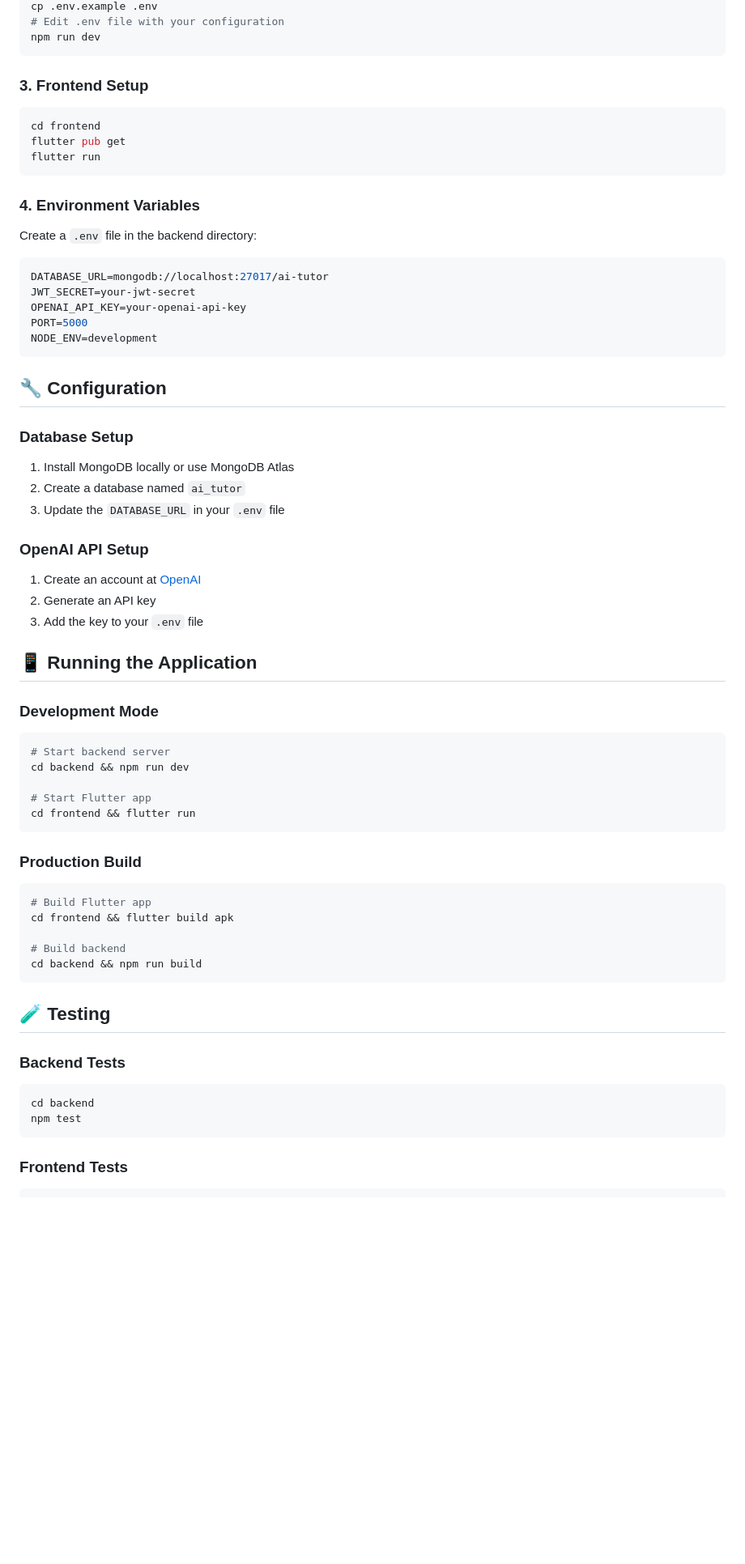
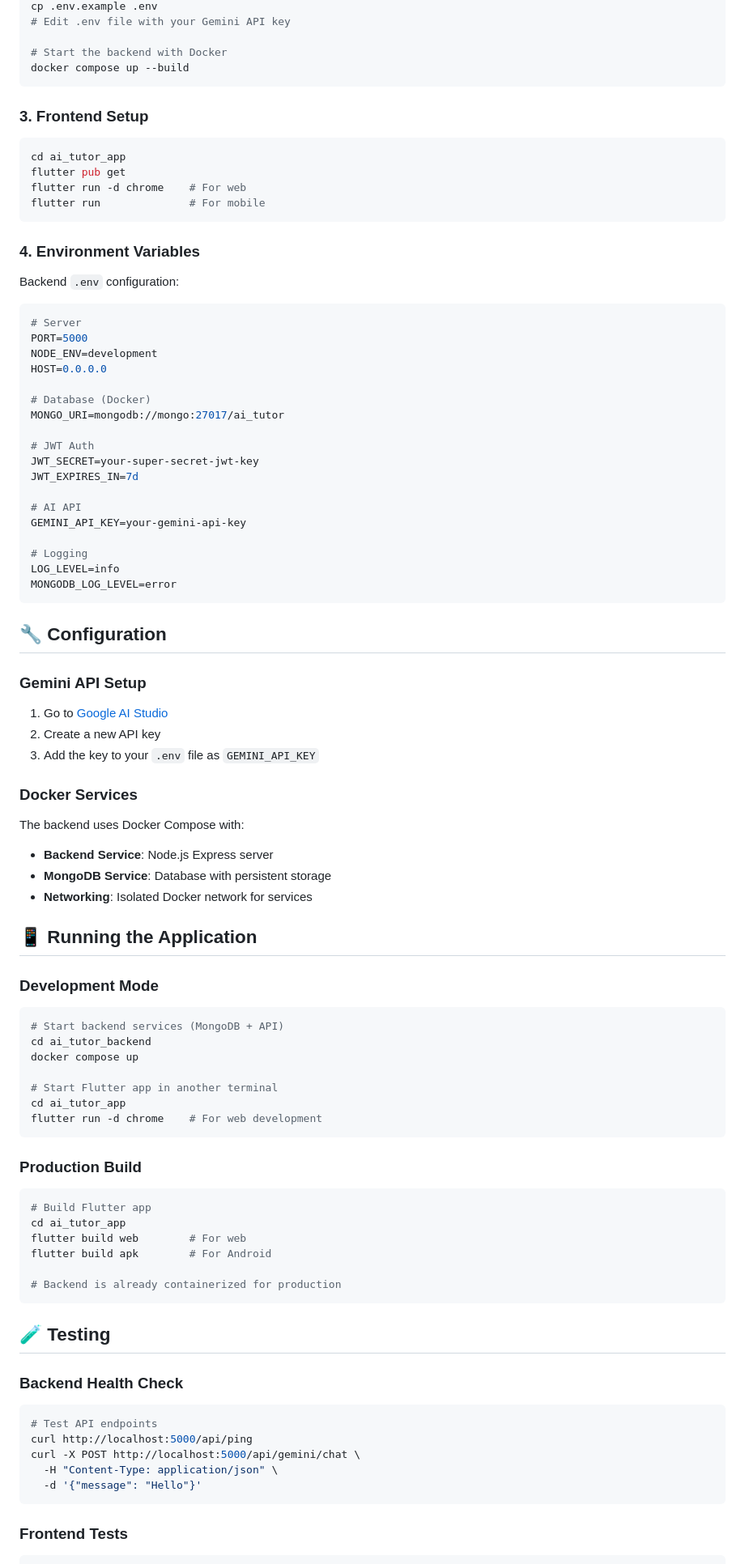
Before and after one commit to Sang20225664/AI-Tutor, a Markdown page: README.md, the part around the change printed below. Shown: that part at 81% size. Rendered like a GitHub page; blank space fills up the shorter version.

````diff
--- a/README.md
+++ b/README.md
@@ -82,65 +87,88 @@ npm install
 cp .env.example .env
-# Edit .env file with your configuration
-npm run dev
+# Edit .env file with your Gemini API key
+
+# Start the backend with Docker
+docker compose up --build
 ```
 
 ### 3. Frontend Setup
 ```bash
-cd frontend
+cd ai_tutor_app
 flutter pub get
-flutter run
+flutter run -d chrome    # For web
+flutter run              # For mobile
 ```
 
 ### 4. Environment Variables
 
-Create a `.env` file in the backend directory:
+Backend `.env` configuration:
 
 ```env
-DATABASE_URL=mongodb://localhost:27017/ai-tutor
-JWT_SECRET=your-jwt-secret
-OPENAI_API_KEY=your-openai-api-key
+# Server
 PORT=5000
 NODE_ENV=development
+HOST=0.0.0.0
+
+# Database (Docker)
+MONGO_URI=mongodb://mongo:27017/ai_tutor
+
+# JWT Auth
+JWT_SECRET=your-super-secret-jwt-key
+JWT_EXPIRES_IN=7d
+
+# AI API
+GEMINI_API_KEY=your-gemini-api-key
+
+# Logging
+LOG_LEVEL=info
+MONGODB_LOG_LEVEL=error
 ```
 
 ## 🔧 Configuration
 
-### Database Setup
-1. Install MongoDB locally or use MongoDB Atlas
-2. Create a database named `ai_tutor`
-3. Update the `DATABASE_URL` in your `.env` file
+### Gemini API Setup
+1. Go to [Google AI Studio](https://makersuite.google.com/app/apikey)
+2. Create a new API key
+3. Add the key to your `.env` file as `GEMINI_API_KEY`
 
-### OpenAI API Setup
-1. Create an account at [OpenAI](https://openai.com)
-2. Generate an API key
-3. Add the key to your `.env` file
+### Docker Services
+The backend uses Docker Compose with:
+- **Backend Service**: Node.js Express server
+- **MongoDB Service**: Database with persistent storage
+- **Networking**: Isolated Docker network for services
 
 ## 📱 Running the Application
 
 ### Development Mode
 ```bash
-# Start backend server
-cd backend && npm run dev
+# Start backend services (MongoDB + API)
+cd ai_tutor_backend
+docker compose up
 
-# Start Flutter app
-cd frontend && flutter run
+# Start Flutter app in another terminal
+cd ai_tutor_app
+flutter run -d chrome    # For web development
 ```
 
 ### Production Build
 ```bash
 # Build Flutter app
-cd frontend && flutter build apk
+cd ai_tutor_app
+flutter build web        # For web
+flutter build apk        # For Android
 
-# Build backend
-cd backend && npm run build
+# Backend is already containerized for production
 ```
 
 ## 🧪 Testing
 
-### Backend Tests
+### Backend Health Check
 ```bash
-cd backend
-npm test
+# Test API endpoints
+curl http://localhost:5000/api/ping
+curl -X POST http://localhost:5000/api/gemini/chat \
+  -H "Content-Type: application/json" \
+  -d '{"message": "Hello"}'
 ```
 
 ### Frontend Tests
````
Also changed, not shown: other parts of README.md (+95 -39 lines).
